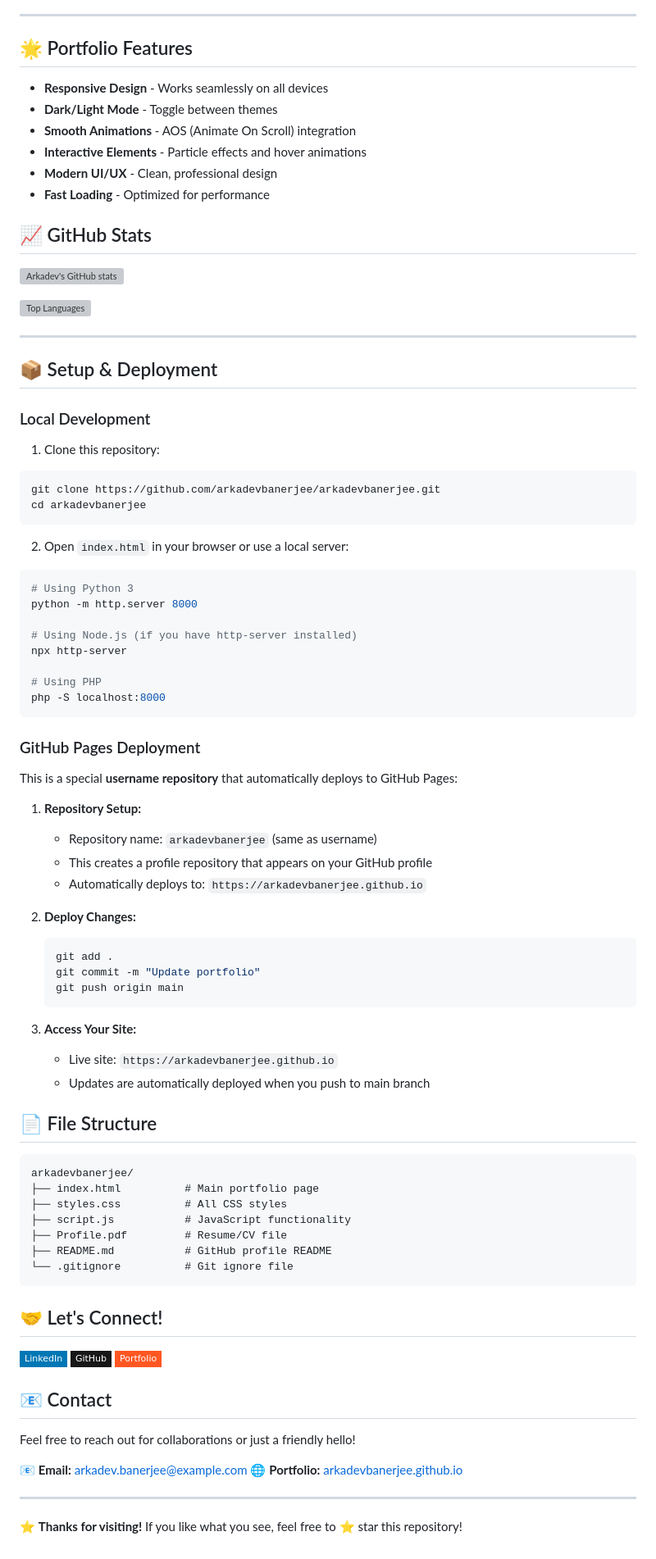
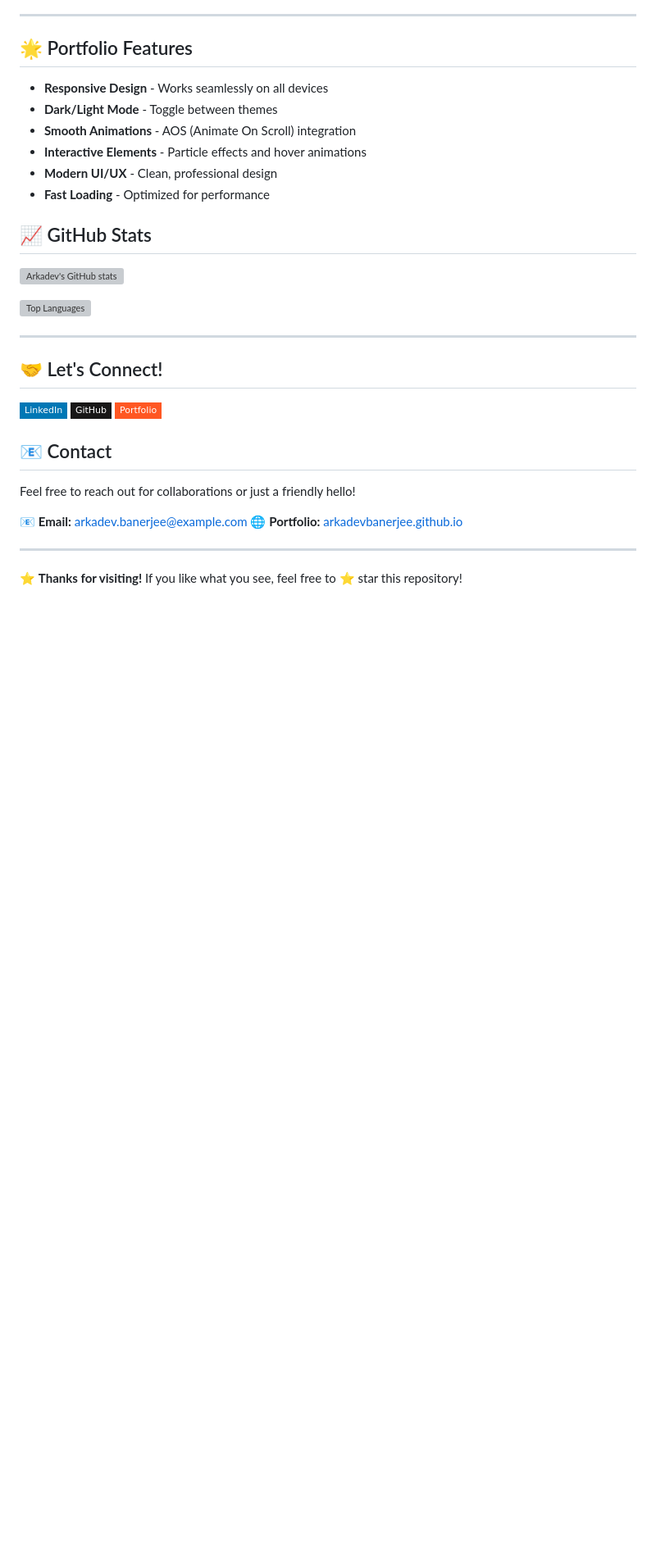
Before and after one commit to arkadevbanerjee/arkadevbanerjee, a Markdown page: README.md, the part around the change. Shown at 82% size. Drawn GitHub-style; badges without logos; blank space fills up the shorter version; grey boxes are pictures that could not be loaded.

````diff
--- a/README.md
+++ b/README.md
@@ -66,60 +66,6 @@ Check out my interactive portfolio: **[arkadevbanerjee.github.io](https://arkade
 
 ---
 
-## 📦 Setup & Deployment
-
-### Local Development
-
-1. Clone this repository:
-```bash
-git clone https://github.com/arkadevbanerjee/arkadevbanerjee.git
-cd arkadevbanerjee
-```
-
-2. Open `index.html` in your browser or use a local server:
-```bash
-# Using Python 3
-python -m http.server 8000
-
-# Using Node.js (if you have http-server installed)
-npx http-server
-
-# Using PHP
-php -S localhost:8000
-```
-
-### GitHub Pages Deployment
-
-This is a special **username repository** that automatically deploys to GitHub Pages:
-
-1. **Repository Setup:**
-   - Repository name: `arkadevbanerjee` (same as username)
-   - This creates a profile repository that appears on your GitHub profile
-   - Automatically deploys to: `https://arkadevbanerjee.github.io`
-
-2. **Deploy Changes:**
-   ```bash
-   git add .
-   git commit -m "Update portfolio"
-   git push origin main
-   ```
-
-3. **Access Your Site:**
-   - Live site: `https://arkadevbanerjee.github.io`
-   - Updates are automatically deployed when you push to main branch
-
-## 📄 File Structure
-
-```
-arkadevbanerjee/
-├── index.html          # Main portfolio page
-├── styles.css          # All CSS styles
-├── script.js           # JavaScript functionality
-├── Profile.pdf         # Resume/CV file
-├── README.md           # GitHub profile README
-└── .gitignore          # Git ignore file
-```
-
 ## 🤝 Let's Connect!
 
 [![LinkedIn](https://img.shields.io/badge/-LinkedIn-0077B5?style=flat-square&logo=linkedin&logoColor=white)](https://linkedin.com/in/arkadevbanerjee)
````
